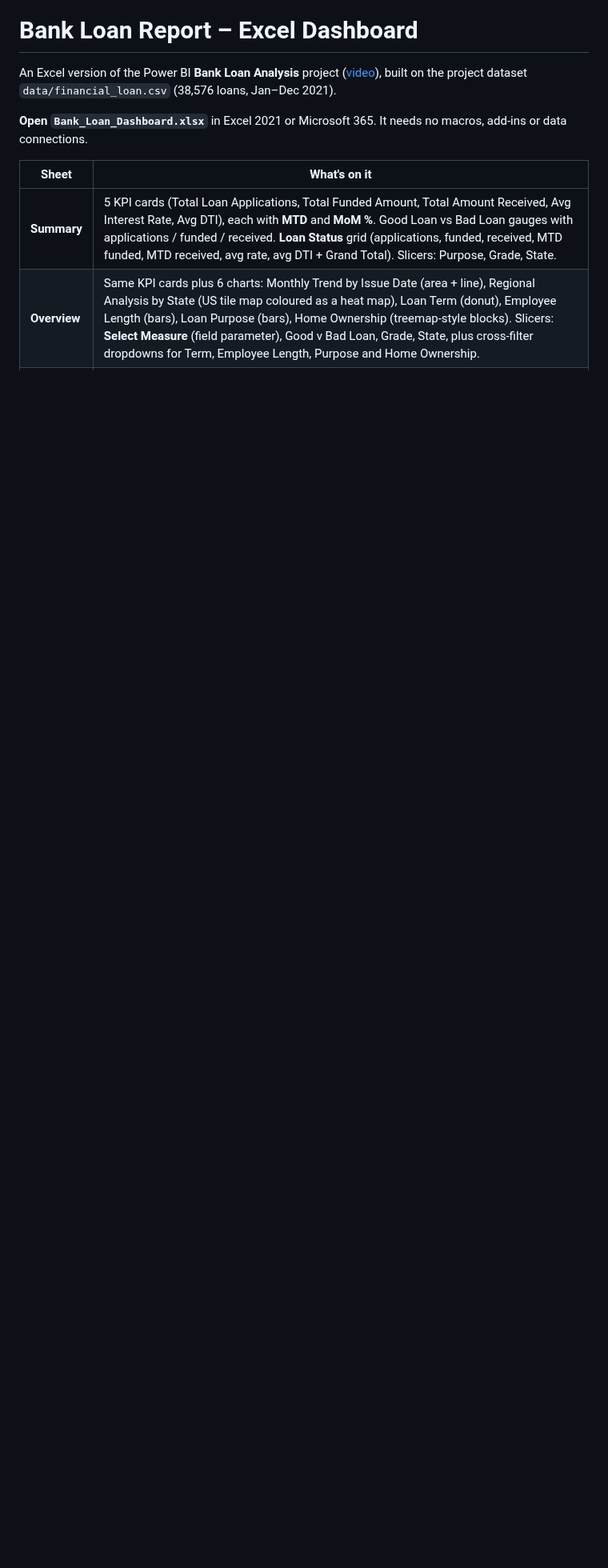
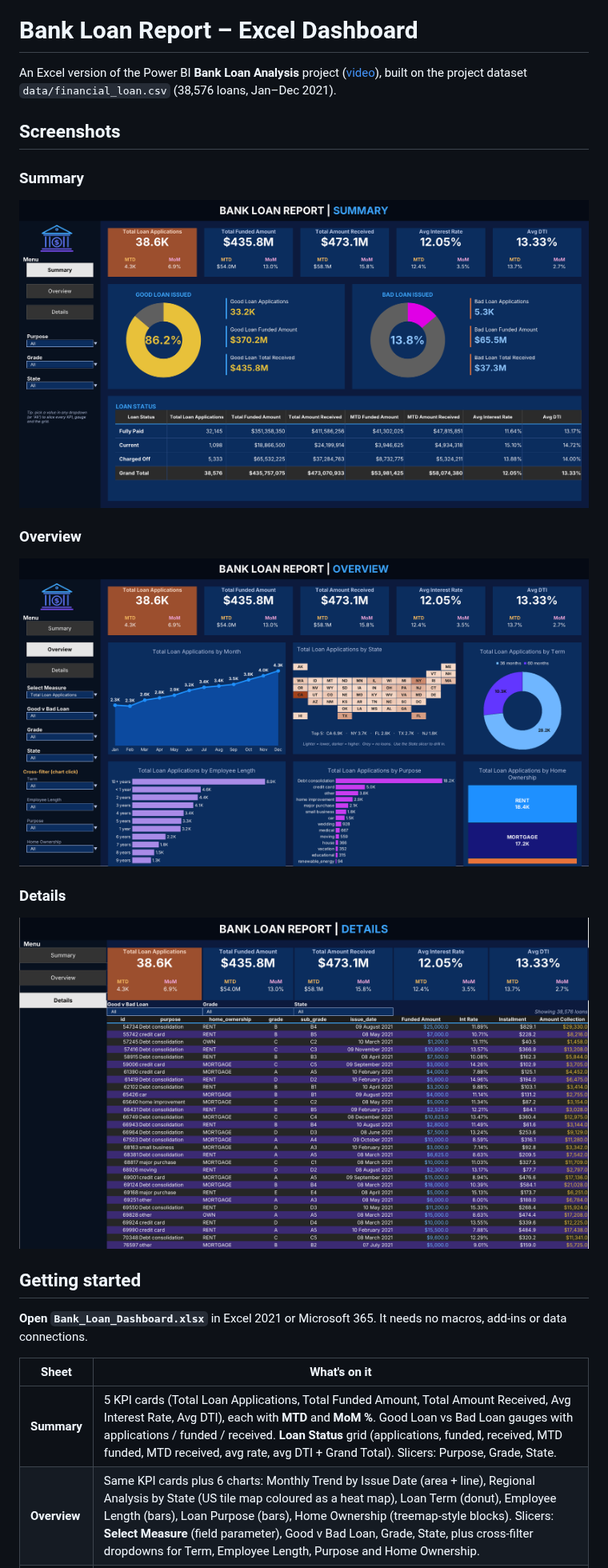
Before and after one commit to SmayanKulkarni/Finance-Dashboard-, a Markdown page: README.md, the part around one of its changes. Shown at 80% size. Drawn GitHub-style; pictures changed too: docs/screenshots/details.png (added), docs/screenshots/overview.png (added), docs/screenshots/summary.png (added); blank space fills up the shorter version.

```diff
--- a/README.md
+++ b/README.md
@@ -3,6 +3,19 @@
 An Excel version of the Power BI **Bank Loan Analysis** project
 ([video](https://youtu.be/3I8wd1AShXs)), built on the project dataset
 `data/financial_loan.csv` (38,576 loans, Jan–Dec 2021).
+
+## Screenshots
+
+### Summary
+![Summary dashboard](docs/screenshots/summary.png)
+
+### Overview
+![Overview dashboard](docs/screenshots/overview.png)
+
+### Details
+![Details dashboard](docs/screenshots/details.png)
+
+## Getting started
 
 **Open `Bank_Loan_Dashboard.xlsx`** in Excel 2021 or Microsoft 365. It needs no macros, add-ins or data connections.
 
```
Also changed, not shown: other parts of README.md (+6 -0 lines), 3 other files.
